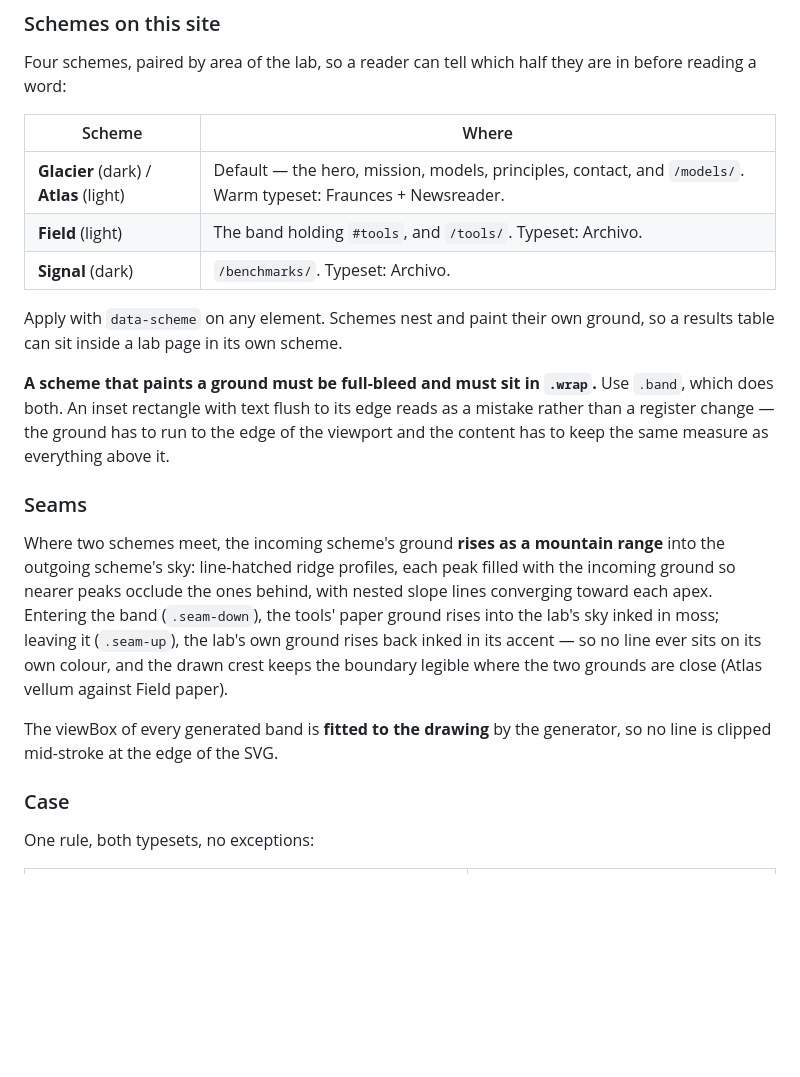
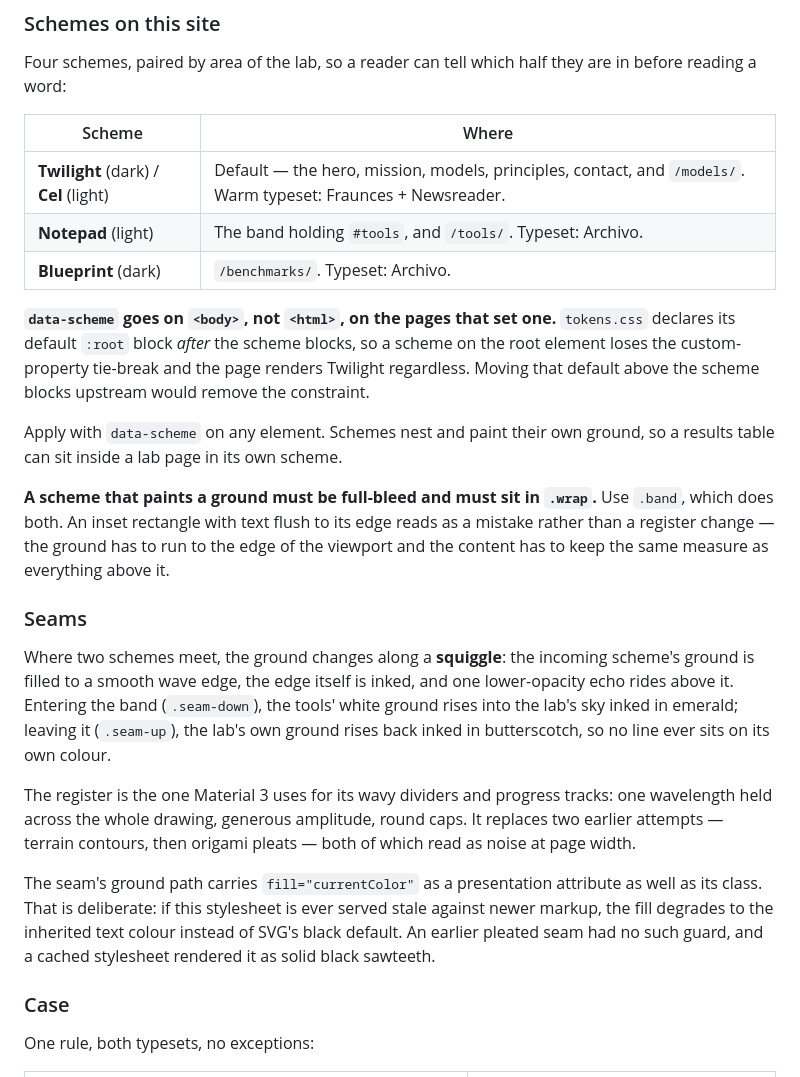
Before and after one commit to foothills-labs/foothills-labs.github.io, a Markdown page: README.md, the part around one of its changes. Drawn GitHub-style; blank space fills up the shorter version.

```diff
--- a/README.md
+++ b/README.md
@@ -30,9 +30,15 @@ are in before reading a word:
 
 | Scheme | Where |
 | --- | --- |
-| **Glacier** (dark) / **Atlas** (light) | Default — the hero, mission, models, principles, contact, and `/models/`. Warm typeset: Fraunces + Newsreader. |
-| **Field** (light) | The band holding `#tools`, and `/tools/`. Typeset: Archivo. |
-| **Signal** (dark) | `/benchmarks/`. Typeset: Archivo. |
+| **Twilight** (dark) / **Cel** (light) | Default — the hero, mission, models, principles, contact, and `/models/`. Warm typeset: Fraunces + Newsreader. |
+| **Notepad** (light) | The band holding `#tools`, and `/tools/`. Typeset: Archivo. |
+| **Blueprint** (dark) | `/benchmarks/`. Typeset: Archivo. |
+
+**`data-scheme` goes on `<body>`, not `<html>`, on the pages that set one.**
+`tokens.css` declares its default `:root` block *after* the scheme blocks, so a
+scheme on the root element loses the custom-property tie-break and the page
+renders Twilight regardless. Moving that default above the scheme blocks
+upstream would remove the constraint.
 
 Apply with `data-scheme` on any element. Schemes nest and paint their own
 ground, so a results table can sit inside a lab page in its own scheme.
@@ -45,18 +51,23 @@ above it.
 
 ### Seams
 
-Where two schemes meet, the incoming scheme's ground **rises as a mountain
-range** into the outgoing scheme's sky: line-hatched ridge profiles, each peak
-filled with the incoming ground so nearer peaks occlude the ones behind, with
-nested slope lines converging toward each apex. Entering the band
-(`.seam-down`), the tools' paper ground rises into the lab's sky inked in
-moss; leaving it (`.seam-up`), the lab's own ground rises back inked in its
-accent — so no line ever sits on its own colour, and the drawn crest keeps the
-boundary legible where the two grounds are close (Atlas vellum against Field
-paper).
+Where two schemes meet, the ground changes along a **squiggle**: the incoming
+scheme's ground is filled to a smooth wave edge, the edge itself is inked, and
+one lower-opacity echo rides above it. Entering the band (`.seam-down`), the
+tools' white ground rises into the lab's sky inked in emerald; leaving it
+(`.seam-up`), the lab's own ground rises back inked in butterscotch, so no line
+ever sits on its own colour.
 
-The viewBox of every generated band is **fitted to the drawing** by the
-generator, so no line is clipped mid-stroke at the edge of the SVG.
+The register is the one Material 3 uses for its wavy dividers and progress
+tracks: one wavelength held across the whole drawing, generous amplitude, round
+caps. It replaces two earlier attempts — terrain contours, then origami
+pleats — both of which read as noise at page width.
+
+The seam's ground path carries `fill="currentColor"` as a presentation
+attribute as well as its class. That is deliberate: if this stylesheet is ever
+served stale against newer markup, the fill degrades to the inherited text
+colour instead of SVG's black default. An earlier pleated seam had no such
+guard, and a cached stylesheet rendered it as solid black sawteeth.
 
 ### Case
 
```
Also changed, not shown: other parts of README.md (+44 -23 lines).
